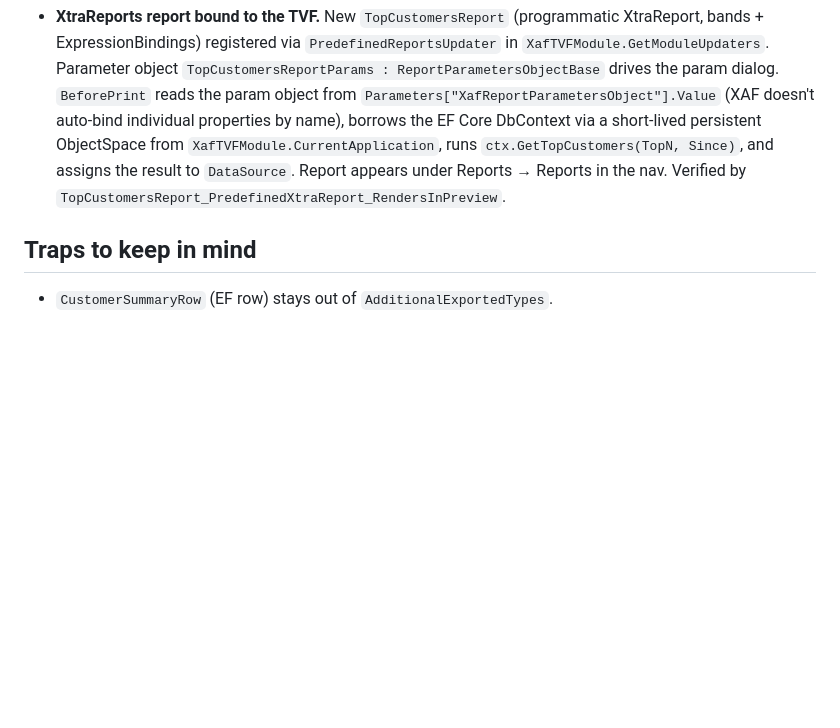
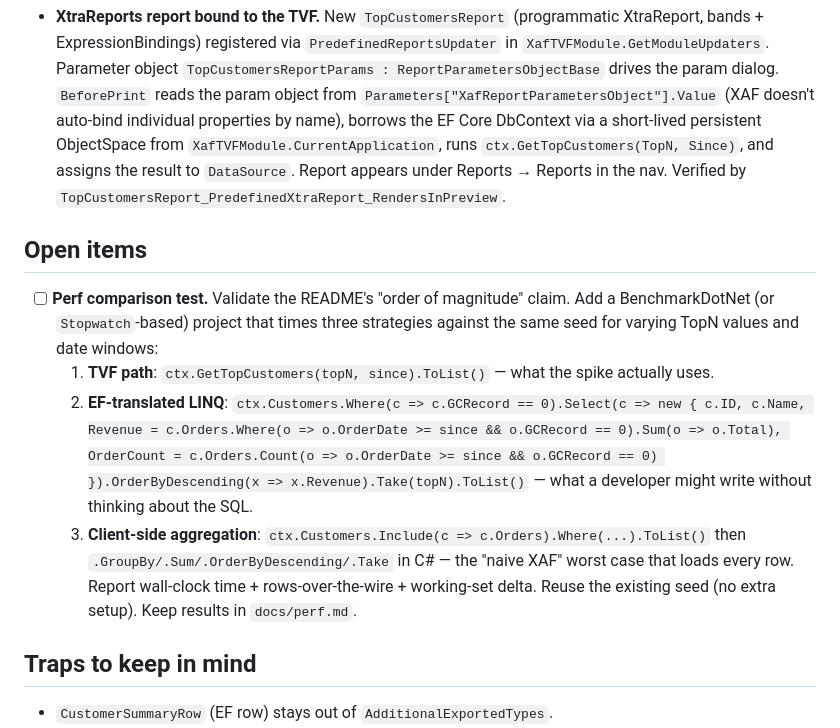
Before and after one commit to MBrekhof/XafTVF, a Markdown page: TODO.md, the part around the change. Rendered like a GitHub page; blank space fills up the shorter version.

Commit message:
TODO: add perf comparison test for TVF vs LINQ vs client-side
Captures the benchmark that backs up the README's "order of
magnitude" claim about server-side aggregation. Three strategies
against the same seed, varying TopN + date window; report wall-clock,
rows over the wire, and working set in docs/perf.md.

Co-Authored-By: Claude Opus 4.7 (1M context) <noreply@anthropic.com>

```diff
--- a/TODO.md
+++ b/TODO.md
@@ -35,6 +35,14 @@ Stop and report after each non-trivial step so the user can sanity-check.
 
 - **XtraReports report bound to the TVF.** New `TopCustomersReport` (programmatic XtraReport, bands + ExpressionBindings) registered via `PredefinedReportsUpdater` in `XafTVFModule.GetModuleUpdaters`. Parameter object `TopCustomersReportParams : ReportParametersObjectBase` drives the param dialog. `BeforePrint` reads the param object from `Parameters["XafReportParametersObject"].Value` (XAF doesn't auto-bind individual properties by name), borrows the EF Core DbContext via a short-lived persistent ObjectSpace from `XafTVFModule.CurrentApplication`, runs `ctx.GetTopCustomers(TopN, Since)`, and assigns the result to `DataSource`. Report appears under Reports → Reports in the nav. Verified by `TopCustomersReport_PredefinedXtraReport_RendersInPreview`.
 
+## Open items
+
+- [ ] **Perf comparison test.** Validate the README's "order of magnitude" claim. Add a BenchmarkDotNet (or `Stopwatch`-based) project that times three strategies against the same seed for varying TopN values and date windows:
+  1. **TVF path**: `ctx.GetTopCustomers(topN, since).ToList()` — what the spike actually uses.
+  2. **EF-translated LINQ**: `ctx.Customers.Where(c => c.GCRecord == 0).Select(c => new { c.ID, c.Name, Revenue = c.Orders.Where(o => o.OrderDate >= since && o.GCRecord == 0).Sum(o => o.Total), OrderCount = c.Orders.Count(o => o.OrderDate >= since && o.GCRecord == 0) }).OrderByDescending(x => x.Revenue).Take(topN).ToList()` — what a developer might write without thinking about the SQL.
+  3. **Client-side aggregation**: `ctx.Customers.Include(c => c.Orders).Where(...).ToList()` then `.GroupBy/.Sum/.OrderByDescending/.Take` in C# — the "naive XAF" worst case that loads every row.
+  Report wall-clock time + rows-over-the-wire + working-set delta. Reuse the existing seed (no extra setup). Keep results in `docs/perf.md`.
+
 ## Traps to keep in mind
 
 - `CustomerSummaryRow` (EF row) stays out of `AdditionalExportedTypes`.
```
